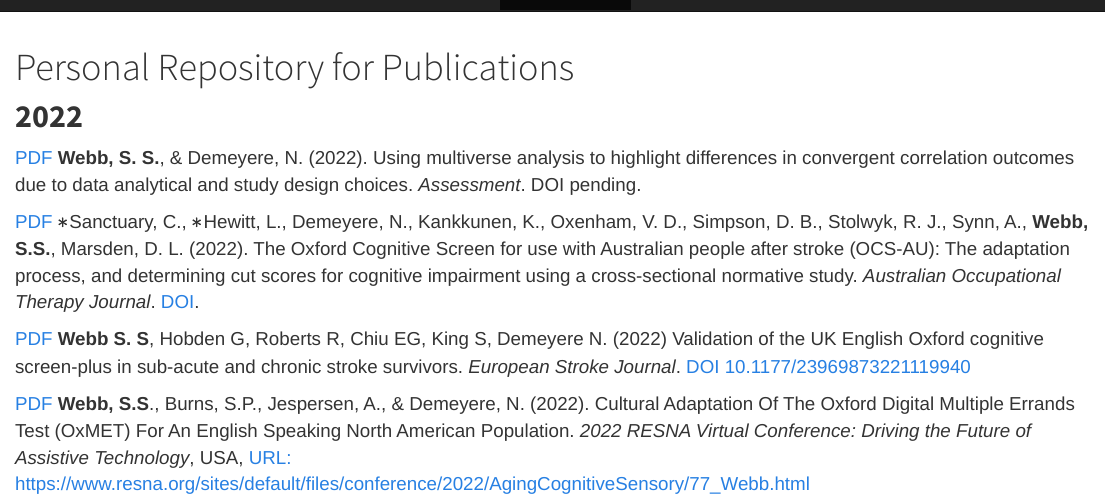
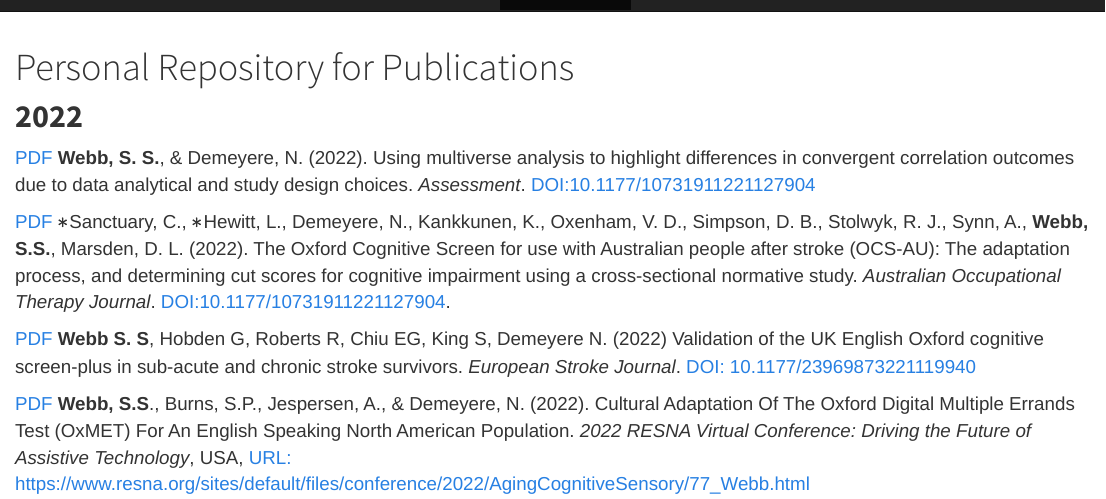
Before and after one commit to SamSWebb/SamSWebb.github.io, an R Markdown document (publications.Rmd): the page in a window 1100 px wide, from its top. The pictures show the output file publications.html that the author committed with the source, opened offline; library style sheets and scripts come from the installed R packages.

Commit message:
updated publications

```diff
--- a/publications.Rmd
+++ b/publications.Rmd
@@ -9,11 +9,11 @@ title: "Personal Repository for Publications"
 }
 </style>
 # **2022**
-[PDF](https://github.com/SamSWebb/SamSWebb.github.io/blob/master/pdfs/MultiverseExecFunctPaper.pdf) **Webb, S. S.**, & Demeyere, N. (2022). Using multiverse analysis to highlight differences in convergent correlation outcomes due to data analytical and study design choices. *Assessment*. DOI pending.
+[PDF](https://github.com/SamSWebb/SamSWebb.github.io/blob/master/pdfs/MultiverseExecFunctPaper.pdf) **Webb, S. S.**, & Demeyere, N. (2022). Using multiverse analysis to highlight differences in convergent correlation outcomes due to data analytical and study design choices. *Assessment*. [DOI:10.1177/10731911221127904](https://doi.org/10.1177/10731911221127904)
 
-[PDF](https://github.com/SamSWebb/SamSWebb.github.io/blob/master/pdfs/FinalOCS-AUPaper.pdf) $*$Sanctuary, C., $*$Hewitt, L., Demeyere, N., Kankkunen, K., Oxenham, V. D., Simpson, D. B., Stolwyk, R. J., Synn, A., **Webb, S.S.**, Marsden, D. L. (2022). The Oxford Cognitive Screen for use with Australian people after stroke (OCS-AU): The adaptation process, and determining cut scores for cognitive impairment using a cross-sectional normative study. *Australian Occupational Therapy Journal*. [DOI](https://doi.org/10.1111/1440-1630.12838).
+[PDF](https://github.com/SamSWebb/SamSWebb.github.io/blob/master/pdfs/FinalOCS-AUPaper.pdf) $*$Sanctuary, C., $*$Hewitt, L., Demeyere, N., Kankkunen, K., Oxenham, V. D., Simpson, D. B., Stolwyk, R. J., Synn, A., **Webb, S.S.**, Marsden, D. L. (2022). The Oxford Cognitive Screen for use with Australian people after stroke (OCS-AU): The adaptation process, and determining cut scores for cognitive impairment using a cross-sectional normative study. *Australian Occupational Therapy Journal*. [DOI:10.1177/10731911221127904](https://doi.org/10.1111/1440-1630.12838).
 
-[PDF](https://github.com/SamSWebb/SamSWebb.github.io/blob/master/pdfs/OCSPlusstroke.pdf) **Webb S. S**, Hobden G, Roberts R, Chiu EG, King S, Demeyere N. (2022) Validation of the UK English Oxford cognitive screen-plus in sub-acute and chronic stroke survivors. *European Stroke Journal*. [DOI 10.1177/23969873221119940](https://doi.org/10.1177/23969873221119940)
+[PDF](https://github.com/SamSWebb/SamSWebb.github.io/blob/master/pdfs/OCSPlusstroke.pdf) **Webb S. S**, Hobden G, Roberts R, Chiu EG, King S, Demeyere N. (2022) Validation of the UK English Oxford cognitive screen-plus in sub-acute and chronic stroke survivors. *European Stroke Journal*. [DOI:  10.1177/23969873221119940](https://doi.org/10.1177/23969873221119940)
 
 [PDF](https://github.com/SamSWebb/SamSWebb.github.io/blob/master/pdfs/OxMET-USA_culturaladaption.pdf) **Webb, S.S**., Burns, S.P., Jespersen, A., & Demeyere, N. (2022). Cultural Adaptation Of The Oxford Digital Multiple Errands Test (OxMET) For An English Speaking North American Population. *2022 RESNA Virtual Conference: Driving the Future of Assistive Technology*, USA, [URL: https://www.resna.org/sites/default/files/conference/2022/AgingCognitiveSensory/77_Webb.html](https://www.resna.org/sites/default/files/conference/2022/AgingCognitiveSensory/77_Webb.html)
 
```
Also changed, not shown: publications.html.
